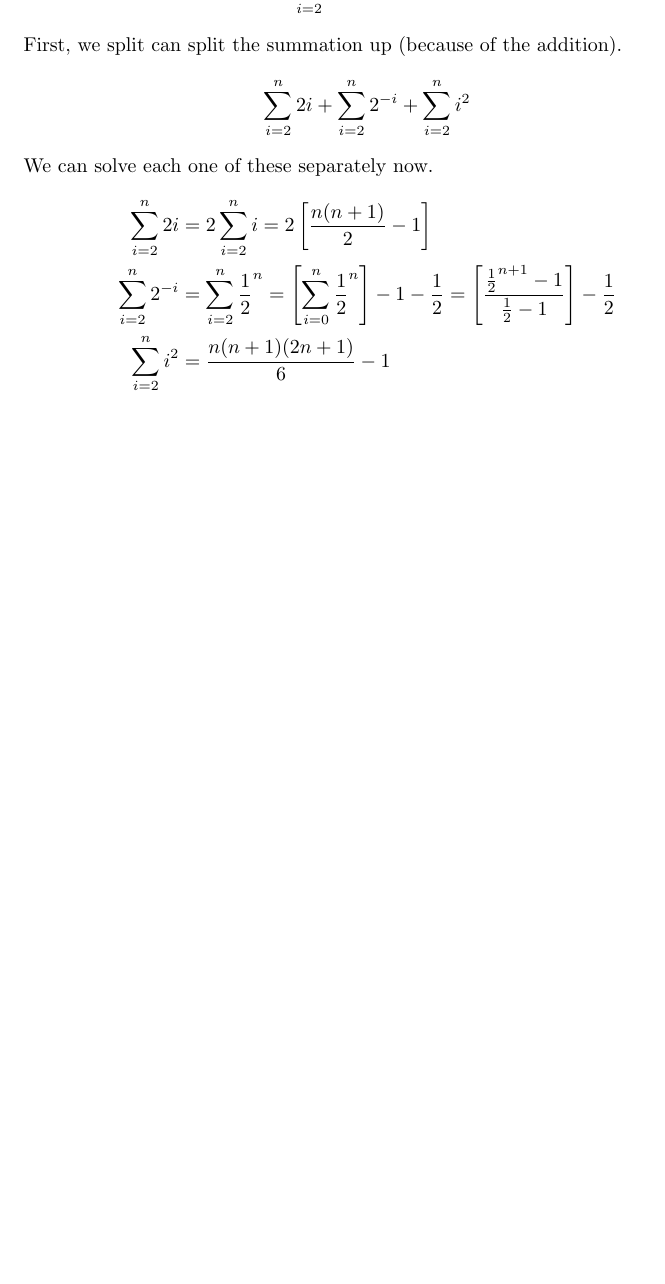
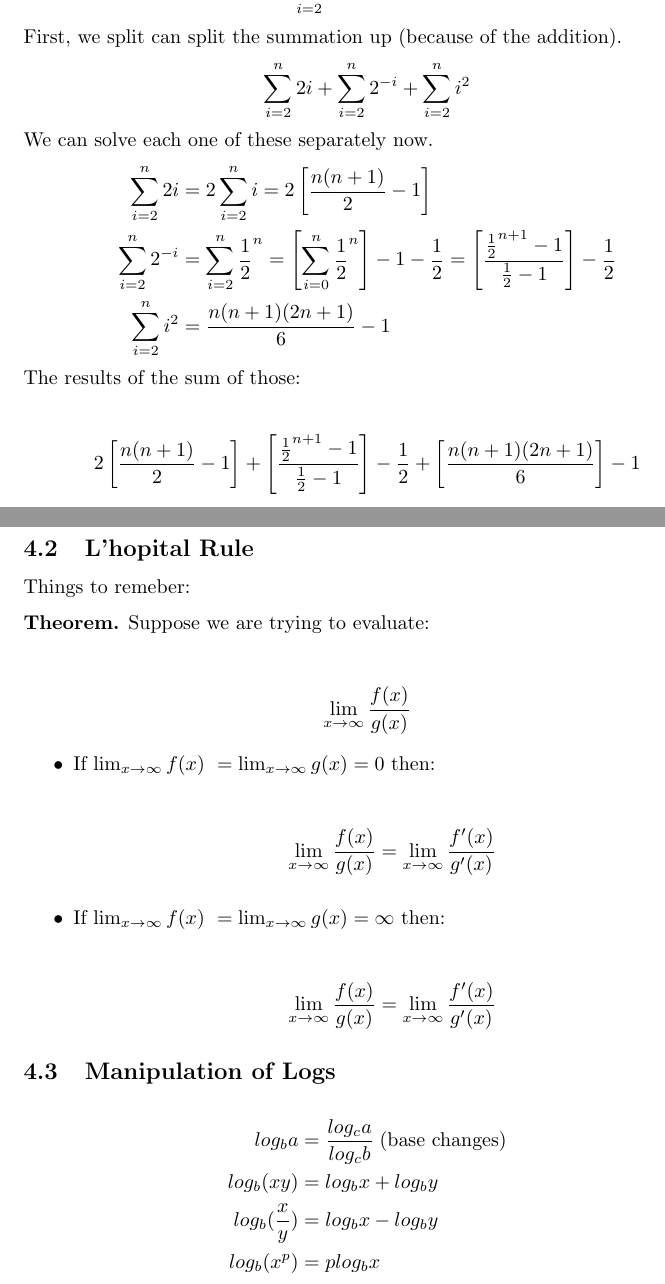
Before and after one commit to johnt0/351, a LaTeX document (Prereq/main.tex): part of page 8 of 8 before the commit and two parts of pages 8 and 9 of 9 after it, the two joined at a grey line, cut so that both start at the same text, the shorter picture padded with empty space. Compiled offline with pdfLaTeX.

Commit message:
more calc added

```diff
--- a/Prereq/main.tex
+++ b/Prereq/main.tex
@@ -299,4 +299,37 @@ We can solve each one of these separately now.
   - \frac{1}{2} = \left[\frac{\frac{1}{2}^{n+1} - 1}{\frac{1}{2}-1}\right] - \frac{1}{2} \\
   \sum_{i=2}^n i^2 &= \frac{n(n+1)(2n+1)}{6} - 1
 \end{alignat*}
+The results of the sum of those:
+
+\begin{alignat*}{2}
+  2\left[\frac{n(n+1)}{2} - 1\right] + \left[\frac{\frac{1}{2}^{n+1} - 1}{\frac{1}{2} -1}\right] - \frac{1}{2} + \left[\frac{n(n+1)(2n+1)}{6}\right] - 1
+\end{alignat*}
+
+\subsection{L'hopital Rule}
+Things to remeber:
+
+\textbf{Theorem.} Suppose we are trying to evaluate:
+
+\begin{center}
+  \[\lim_{x\to\infty}\frac{f(x)}{g(x)}\]
+\end{center}
+\begin{itemize}
+  \item If $\lim_{x\to\infty} f(x)\ = \lim_{x\to\infty} g(x) = 0 $ then:
+  \begin{center}
+    \[\lim_{x\to\infty}\frac{f(x)}{g(x)} = \lim_{x\to\infty}\frac{f'(x)}{g'(x)} \]
+
+  \end{center}
+  \item If $\lim_{x\to\infty} f(x)\ = \lim_{x\to\infty} g(x) = \infty $ then:
+  \begin{center}
+    \[\lim_{x\to\infty}\frac{f(x)}{g(x)} = \lim_{x\to\infty}\frac{f'(x)}{g'(x)} \]
+
+  \end{center}
+\end{itemize}
+\subsection{Manipulation of Logs}
+\begin{alignat*}{2}
+  log_b a &= \frac{log_c a}{log_c b} \;\text{(base changes)}\\
+  log_b (xy) &= log_b x + log_b y\\
+  log_b (\frac{x}{y}) &= log_b{x} - log_b{y}\\
+  log_b (x^p) &= p log_b x \\
+\end{alignat*}
 \end{document}
```
Also changed, not shown: Prereq/main.pdf, 6 other files.
